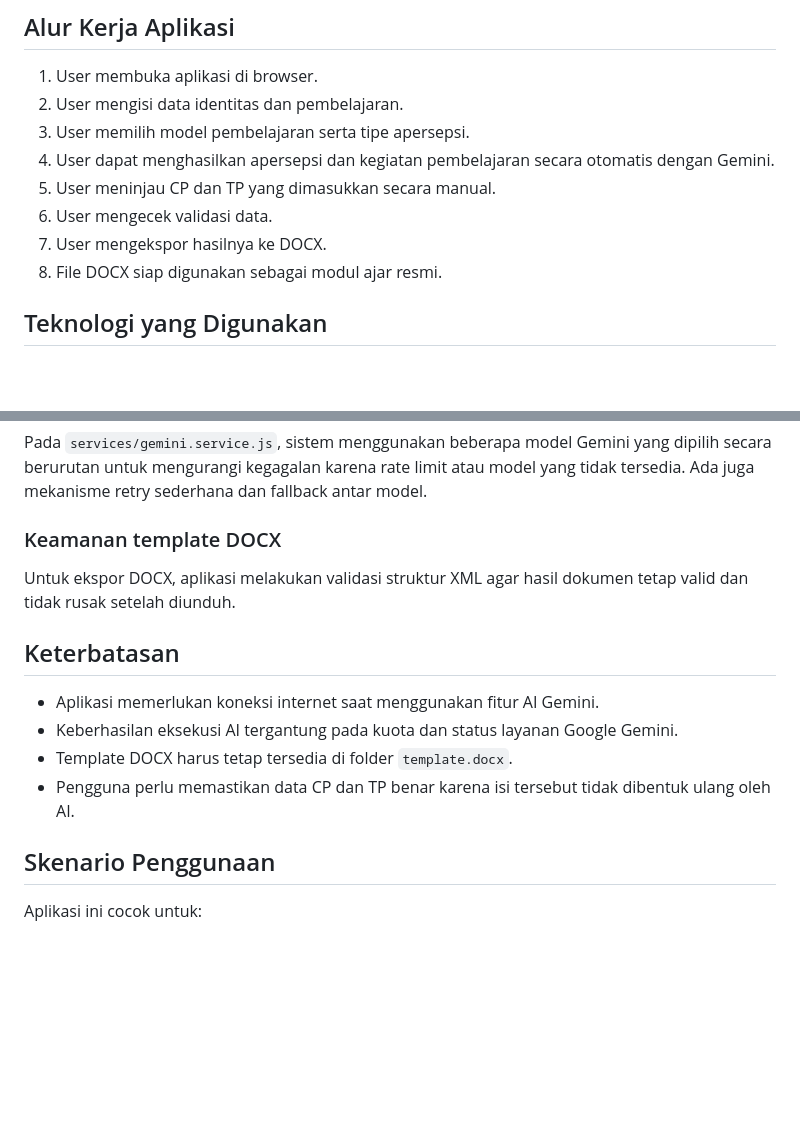
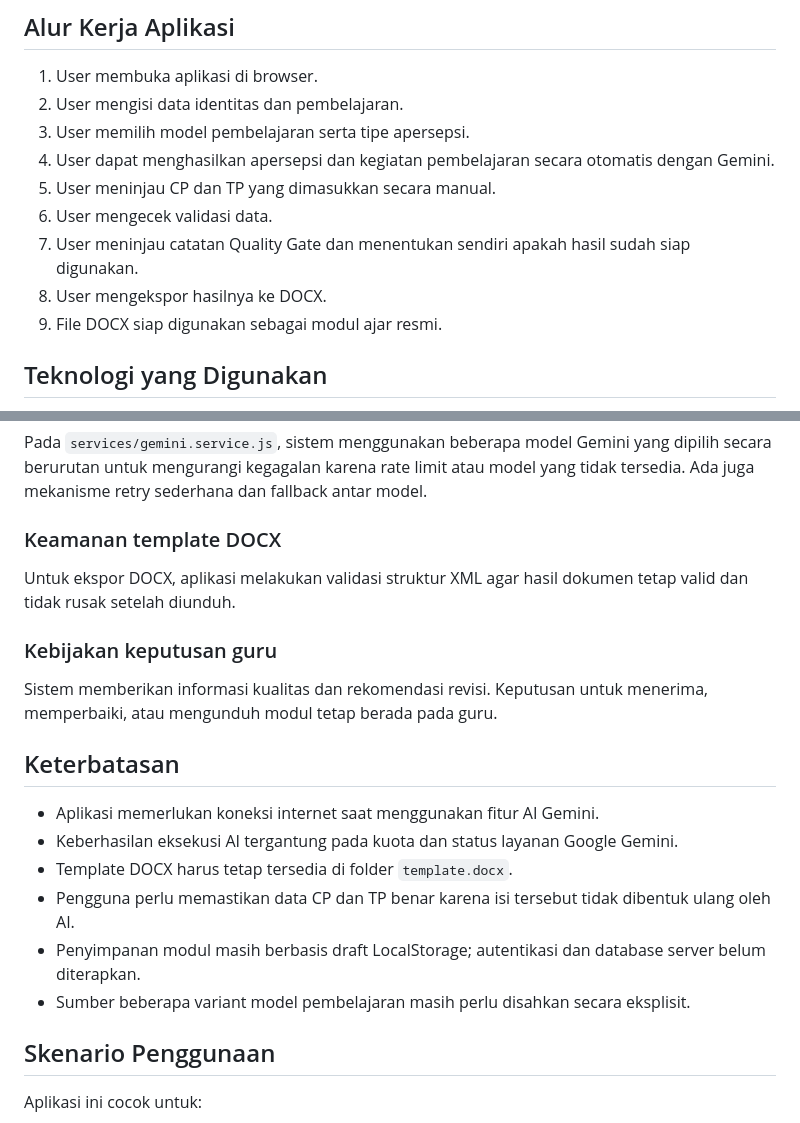
Before and after one commit to akaeri14/MASTER-MA-GENERATOR, a Markdown page: README.md, 2 parts joined by grey strips. Rendered like a GitHub page; blank space fills up the shorter version.

```diff
--- a/README.md
+++ b/README.md
@@ -169,8 +204,9 @@ Mengekspor modul ajar ke file DOCX berdasarkan template master.
 4. User dapat menghasilkan apersepsi dan kegiatan pembelajaran secara otomatis dengan Gemini.
 5. User meninjau CP dan TP yang dimasukkan secara manual.
 6. User mengecek validasi data.
-7. User mengekspor hasilnya ke DOCX.
-8. File DOCX siap digunakan sebagai modul ajar resmi.
+7. User meninjau catatan Quality Gate dan menentukan sendiri apakah hasil sudah siap digunakan.
+8. User mengekspor hasilnya ke DOCX.
+9. File DOCX siap digunakan sebagai modul ajar resmi.
 
 ## Teknologi yang Digunakan
 
@@ -246,12 +282,17 @@ Pada `services/gemini.service.js`, sistem menggunakan beberapa model Gemini yang
 ### Keamanan template DOCX
 Untuk ekspor DOCX, aplikasi melakukan validasi struktur XML agar hasil dokumen tetap valid dan tidak rusak setelah diunduh.
 
+### Kebijakan keputusan guru
+Sistem memberikan informasi kualitas dan rekomendasi revisi. Keputusan untuk menerima, memperbaiki, atau mengunduh modul tetap berada pada guru.
+
 ## Keterbatasan
 
 - Aplikasi memerlukan koneksi internet saat menggunakan fitur AI Gemini.
 - Keberhasilan eksekusi AI tergantung pada kuota dan status layanan Google Gemini.
 - Template DOCX harus tetap tersedia di folder `template.docx`.
 - Pengguna perlu memastikan data CP dan TP benar karena isi tersebut tidak dibentuk ulang oleh AI.
+- Penyimpanan modul masih berbasis draft LocalStorage; autentikasi dan database server belum diterapkan.
+- Sumber beberapa variant model pembelajaran masih perlu disahkan secara eksplisit.
 
 ## Skenario Penggunaan
 
```
Also changed, not shown: other parts of README.md (+43 -5 lines), readme3.md (added, +295 -0 lines).
